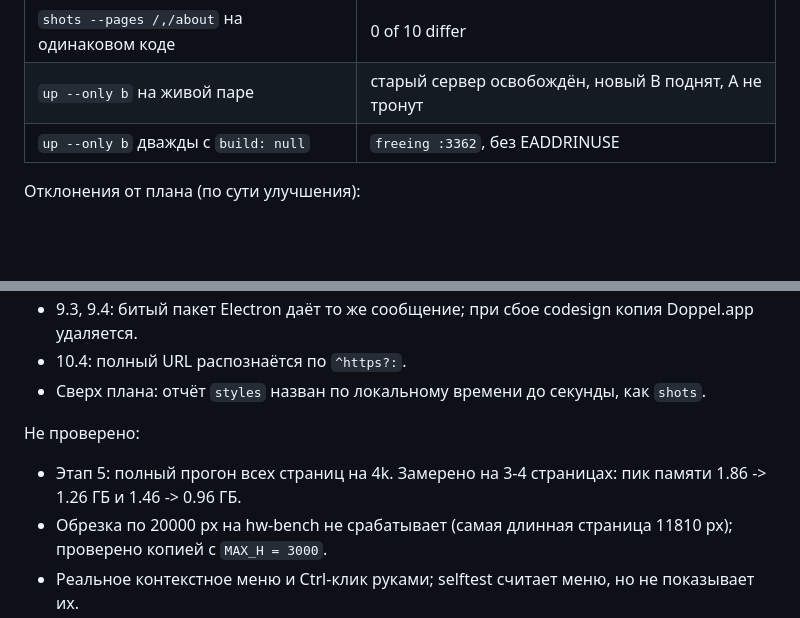
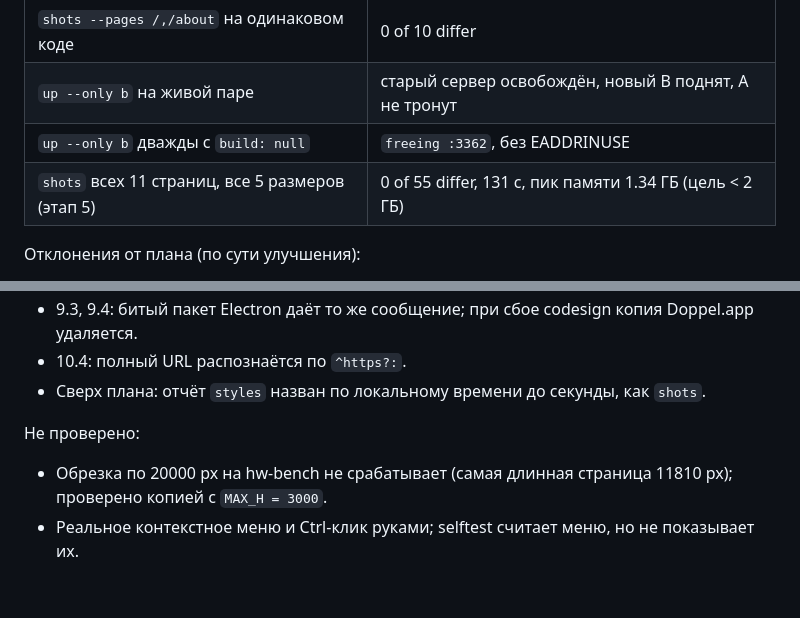
Before and after one commit to DPostnik/Doppel, a Markdown page: docs/plan-robustness.md, 2 parts joined by grey strips. Rendered like a GitHub page; blank space fills up the shorter version.

Commit message:
plan: full shots run of all pages verified (0 of 55, peak 1.34 GB)

```diff
--- a/docs/plan-robustness.md
+++ b/docs/plan-robustness.md
@@ -177,6 +177,7 @@ cd ~/Public/work/acedia/arena-hw-bench && doppel up . . && doppel shots --pages
 | `shots --pages /,/about` на одинаковом коде | 0 of 10 differ |
 | `up --only b` на живой паре | старый сервер освобождён, новый B поднят, A не тронут |
 | `up --only b` дважды с `build: null` | `freeing :3362`, без EADDRINUSE |
+| `shots` всех 11 страниц, все 5 размеров (этап 5) | 0 of 55 differ, 131 с, пик памяти 1.34 ГБ (цель < 2 ГБ) |
 
 Отклонения от плана (по сути улучшения):
 - 2.5: вместо AbortController каждый дочерний процесс в своей группе; выход `up` убивает все группы.
@@ -188,7 +189,6 @@ cd ~/Public/work/acedia/arena-hw-bench && doppel up . . && doppel shots --pages
 - Сверх плана: отчёт `styles` назван по локальному времени до секунды, как `shots`.
 
 Не проверено:
-- Этап 5: полный прогон всех страниц на 4k. Замерено на 3-4 страницах: пик памяти 1.86 -> 1.26 ГБ и 1.46 -> 0.96 ГБ.
 - Обрезка по 20000 px на hw-bench не срабатывает (самая длинная страница 11810 px); проверено копией с `MAX_H = 3000`.
 - Реальное контекстное меню и Ctrl-клик руками; selftest считает меню, но не показывает их.
 - Другие ОС, кроме macOS.
```
